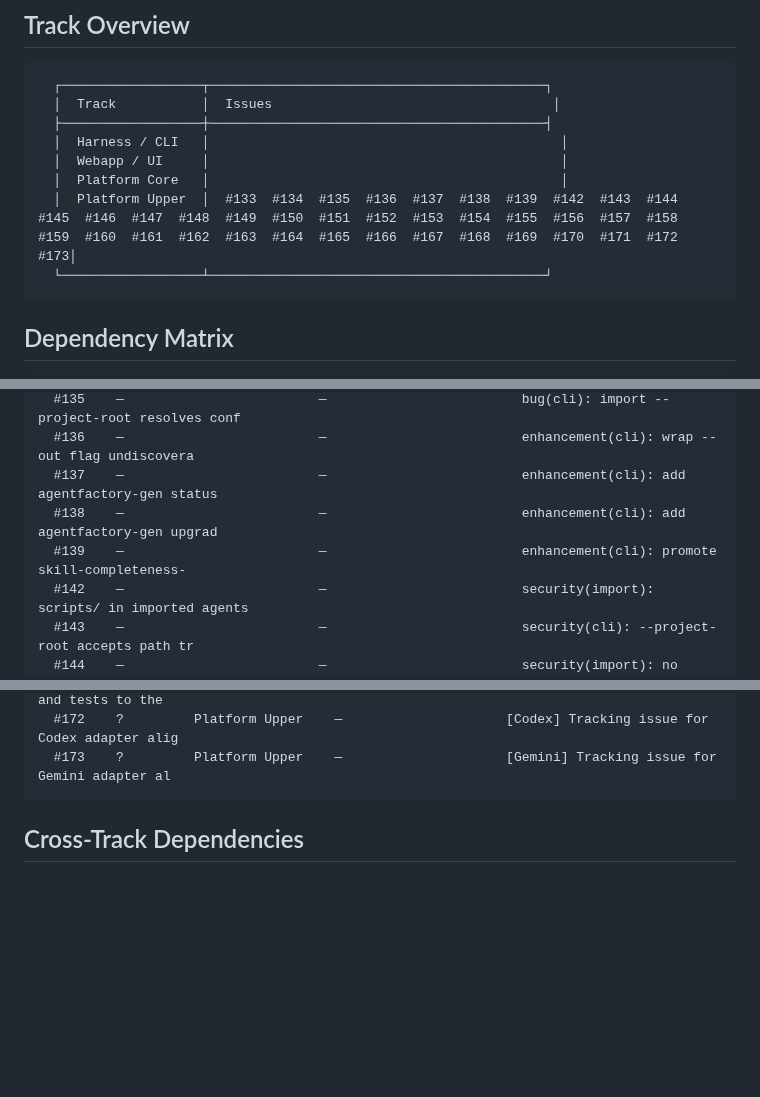
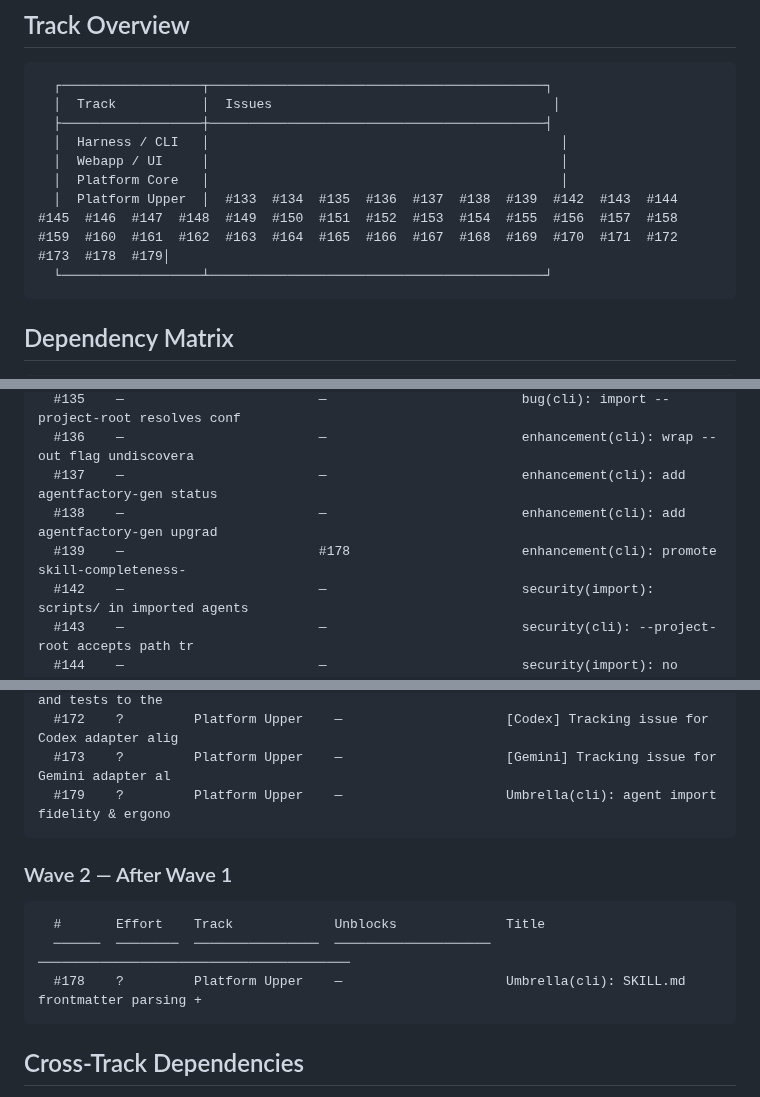
Before and after one commit to matheusmlopess/AgentFactory, a Markdown page: docs/ISSUE-PRIORITY.md, 3 parts joined by grey strips. GitHub-like rendering; blank space fills up the shorter version.

Commit message:
docs: regenerate issue priority report [skip ci]

````diff
--- a/docs/ISSUE-PRIORITY.md
+++ b/docs/ISSUE-PRIORITY.md
@@ -15,7 +15,7 @@ Source: `.ai/scripts/generate-priority-report.py`  |  Spec: `docs/ISSUE-PRIORITY
   │  Harness / CLI   │                                             │
   │  Webapp / UI     │                                             │
   │  Platform Core   │                                             │
-  │  Platform Upper  │  #133  #134  #135  #136  #137  #138  #139  #142  #143  #144  #145  #146  #147  #148  #149  #150  #151  #152  #153  #154  #155  #156  #157  #158  #159  #160  #161  #162  #163  #164  #165  #166  #167  #168  #169  #170  #171  #172  #173│
+  │  Platform Upper  │  #133  #134  #135  #136  #137  #138  #139  #142  #143  #144  #145  #146  #147  #148  #149  #150  #151  #152  #153  #154  #155  #156  #157  #158  #159  #160  #161  #162  #163  #164  #165  #166  #167  #168  #169  #170  #171  #172  #173  #178  #179│
   └──────────────────┴───────────────────────────────────────────┘
 ```
 
@@ -30,7 +30,7 @@ Source: `.ai/scripts/generate-priority-report.py`  |  Spec: `docs/ISSUE-PRIORITY
   #136    —                         —                         enhancement(cli): wrap --out flag undiscovera
   #137    —                         —                         enhancement(cli): add agentfactory-gen status
   #138    —                         —                         enhancement(cli): add agentfactory-gen upgrad
-  #139    —                         —                         enhancement(cli): promote skill-completeness-
+  #139    —                         #178                      enhancement(cli): promote skill-completeness-
   #142    —                         —                         security(import): scripts/ in imported agents
   #143    —                         —                         security(cli): --project-root accepts path tr
   #144    —                         —                         security(import): no checksum or signature ve
@@ -111,6 +113,15 @@ Source: `.ai/scripts/generate-priority-report.py`  |  Spec: `docs/ISSUE-PRIORITY
   #171    ?         Platform Upper    —                     [Gemini] Update Gemini docs and tests to the
   #172    ?         Platform Upper    —                     [Codex] Tracking issue for Codex adapter alig
   #173    ?         Platform Upper    —                     [Gemini] Tracking issue for Gemini adapter al
+  #179    ?         Platform Upper    —                     Umbrella(cli): agent import fidelity & ergono
+```
+
+### Wave 2 — After Wave 1
+
+```
+  #       Effort    Track             Unblocks              Title
+  ──────  ────────  ────────────────  ────────────────────  ────────────────────────────────────────
+  #178    ?         Platform Upper    —                     Umbrella(cli): SKILL.md frontmatter parsing +
 ```
 
 ## Cross-Track Dependencies
````
Also changed, not shown: other parts of docs/ISSUE-PRIORITY.md (+6 -4 lines).
